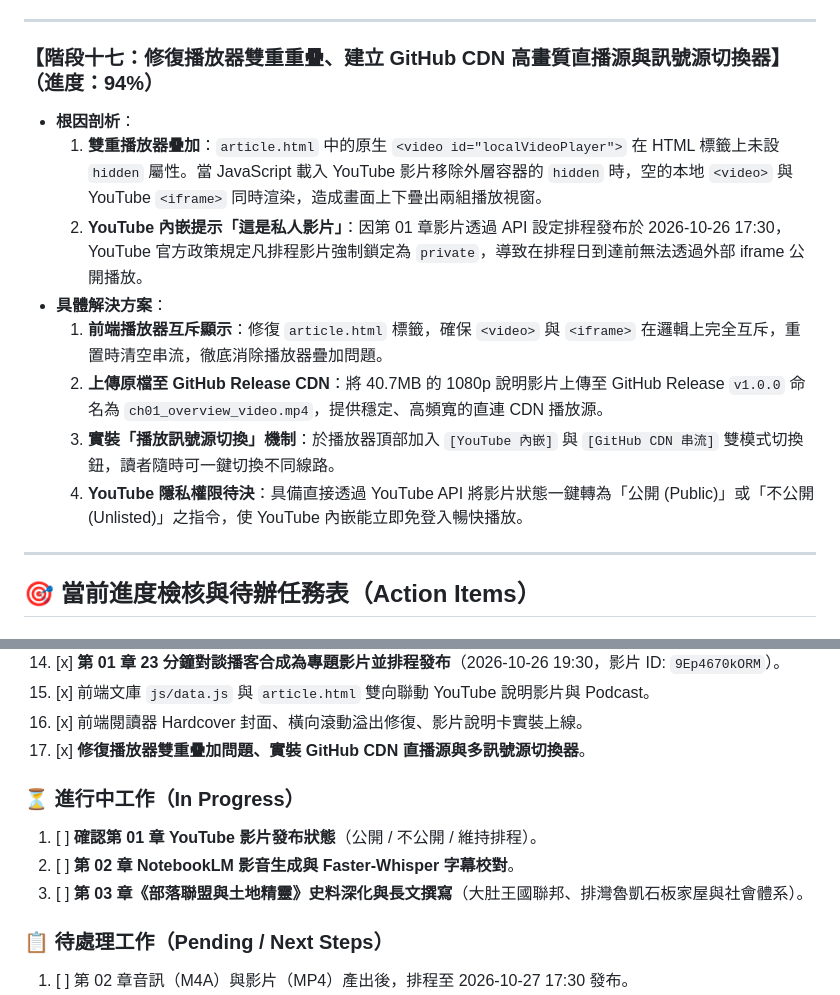
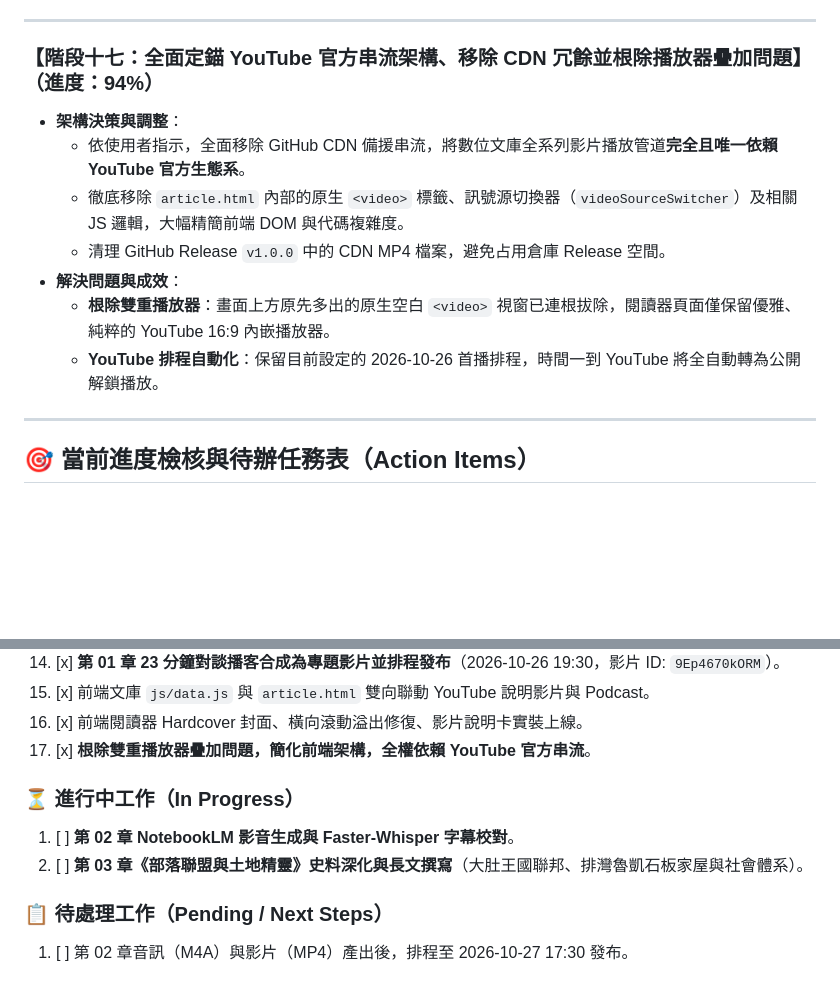
Before and after one commit to clive520/taiwan-history, a Markdown page: 00_專案計畫與規範/工作日誌.md, 2 parts joined by grey strips. GitHub-like rendering; blank space fills up the shorter version.

Commit message:
docs: finalize Stage 17 YouTube-only streaming architecture

```diff
--- a/00_專案計畫與規範/工作日誌.md
+++ b/00_專案計畫與規範/工作日誌.md
@@ -206,15 +206,14 @@
 
 ---
 
-### 【階段十七：修復播放器雙重重疊、建立 GitHub CDN 高畫質直播源與訊號源切換器】（進度：94%）
-- **根因剖析**：
-  1. **雙重播放器疊加**：`article.html` 中的原生 `<video id="localVideoPlayer">` 在 HTML 標籤上未設 `hidden` 屬性。當 JavaScript 載入 YouTube 影片移除外層容器的 `hidden` 時，空的本地 `<video>` 與 YouTube `<iframe>` 同時渲染，造成畫面上下疊出兩組播放視窗。
-  2. **YouTube 內嵌提示「這是私人影片」**：因第 01 章影片透過 API 設定排程發布於 2026-10-26 17:30，YouTube 官方政策規定凡排程影片強制鎖定為 `private`，導致在排程日到達前無法透過外部 iframe 公開播放。
-- **具體解決方案**：
-  1. **前端播放器互斥顯示**：修復 `article.html` 標籤，確保 `<video>` 與 `<iframe>` 在邏輯上完全互斥，重置時清空串流，徹底消除播放器疊加問題。
-  2. **上傳原檔至 GitHub Release CDN**：將 40.7MB 的 1080p 說明影片上傳至 GitHub Release `v1.0.0` 命名為 `ch01_overview_video.mp4`，提供穩定、高頻寬的直連 CDN 播放源。
-  3. **實裝「播放訊號源切換」機制**：於播放器頂部加入 `[YouTube 內嵌]` 與 `[GitHub CDN 串流]` 雙模式切換鈕，讀者隨時可一鍵切換不同線路。
-  4. **YouTube 隱私權限待決**：具備直接透過 YouTube API 將影片狀態一鍵轉為「公開 (Public)」或「不公開 (Unlisted)」之指令，使 YouTube 內嵌能立即免登入暢快播放。
+### 【階段十七：全面定錨 YouTube 官方串流架構、移除 CDN 冗餘並根除播放器疊加問題】（進度：94%）
+- **架構決策與調整**：
+  - 依使用者指示，全面移除 GitHub CDN 備援串流，將數位文庫全系列影片播放管道**完全且唯一依賴 YouTube 官方生態系**。
+  - 徹底移除 `article.html` 內部的原生 `<video>` 標籤、訊號源切換器（`videoSourceSwitcher`）及相關 JS 邏輯，大幅精簡前端 DOM 與代碼複雜度。
+  - 清理 GitHub Release `v1.0.0` 中的 CDN MP4 檔案，避免占用倉庫 Release 空間。
+- **解決問題與成效**：
+  - **根除雙重播放器**：畫面上方原先多出的原生空白 `<video>` 視窗已連根拔除，閱讀器頁面僅保留優雅、純粹的 YouTube 16:9 內嵌播放器。
+  - **YouTube 排程自動化**：保留目前設定的 2026-10-26 首播排程，時間一到 YouTube 將全自動轉為公開解鎖播放。
 
 ---
 
@@ -237,12 +236,11 @@
 14. [x] **第 01 章 23 分鐘對談播客合成為專題影片並排程發布**（2026-10-26 19:30，影片 ID: `9Ep4670kORM`）。
 15. [x] 前端文庫 `js/data.js` 與 `article.html` 雙向聯動 YouTube 說明影片與 Podcast。
 16. [x] 前端閱讀器 Hardcover 封面、橫向滾動溢出修復、影片說明卡實裝上線。
-17. [x] **修復播放器雙重疊加問題、實裝 GitHub CDN 直播源與多訊號源切換器**。
+17. [x] **根除雙重播放器疊加問題，簡化前端架構，全權依賴 YouTube 官方串流**。
 
 ### ⏳ 進行中工作（In Progress）
-1. [ ] **確認第 01 章 YouTube 影片發布狀態**（公開 / 不公開 / 維持排程）。
-2. [ ] **第 02 章 NotebookLM 影音生成與 Faster-Whisper 字幕校對**。
-3. [ ] **第 03 章《部落聯盟與土地精靈》史料深化與長文撰寫**（大肚王國聯邦、排灣魯凱石板家屋與社會體系）。
+1. [ ] **第 02 章 NotebookLM 影音生成與 Faster-Whisper 字幕校對**。
+2. [ ] **第 03 章《部落聯盟與土地精靈》史料深化與長文撰寫**（大肚王國聯邦、排灣魯凱石板家屋與社會體系）。
 
 ### 📋 待處理工作（Pending / Next Steps）
 1. [ ] 第 02 章音訊（M4A）與影片（MP4）產出後，排程至 2026-10-27 17:30 發布。
```
